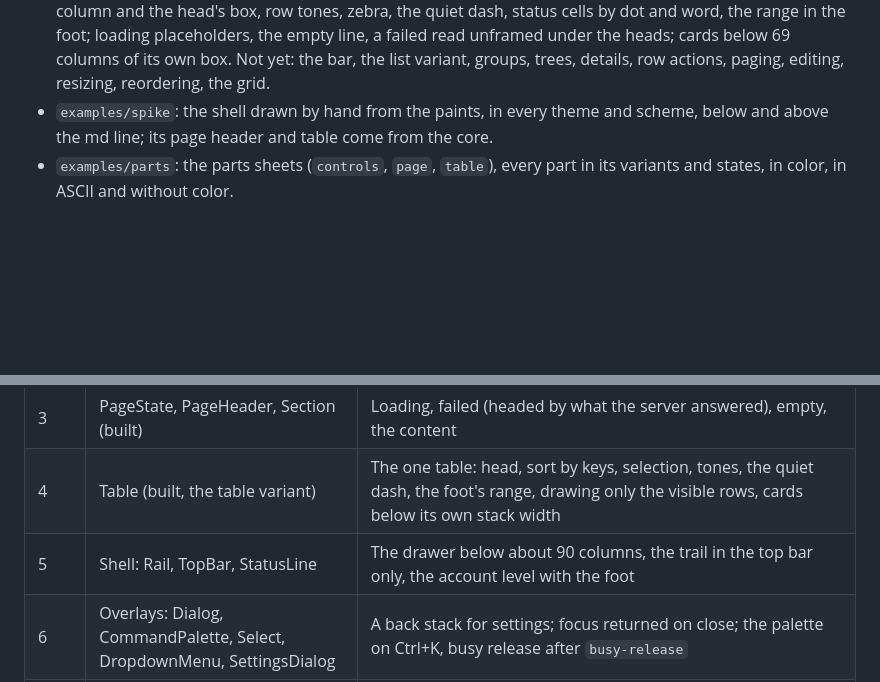
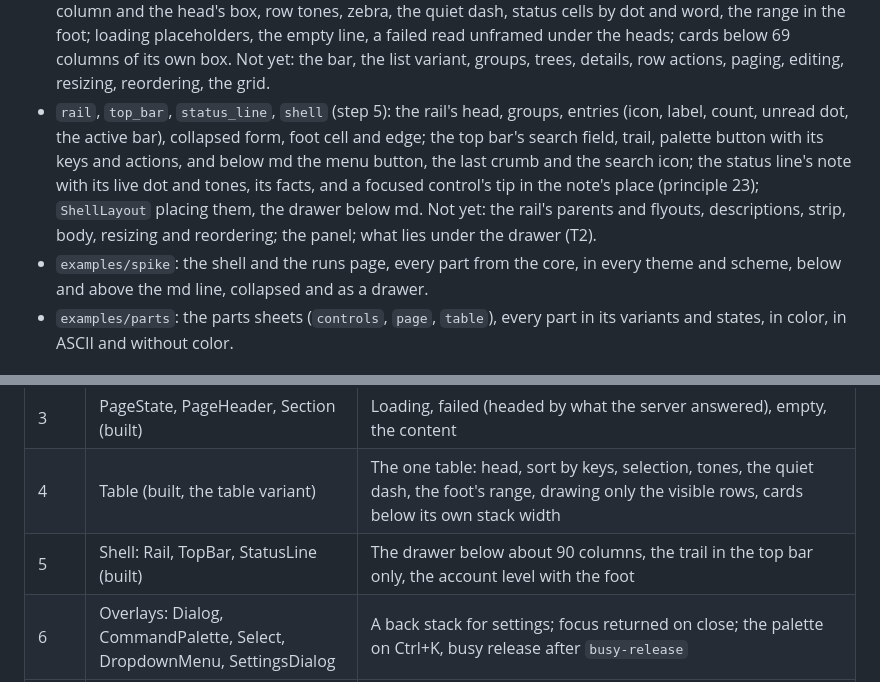
Before and after one commit to winterop-com/sokkel-tui, a Markdown page: docs/plan.md, 2 parts joined by grey strips. Rendered like a GitHub page; blank space fills up the shorter version.

```diff
--- a/docs/plan.md
+++ b/docs/plan.md
@@ -58,8 +58,15 @@ the contract say so that it does?
   by dot and word, the range in the foot; loading placeholders, the empty line, a failed read
   unframed under the heads; cards below 69 columns of its own box. Not yet: the bar, the list
   variant, groups, trees, details, row actions, paging, editing, resizing, reordering, the grid.
-- `examples/spike`: the shell drawn by hand from the paints, in every theme and
-  scheme, below and above the md line; its page header and table come from the core.
+- `rail`, `top_bar`, `status_line`, `shell` (step 5): the rail's head, groups, entries (icon,
+  label, count, unread dot, the active bar), collapsed form, foot cell and edge; the top bar's
+  search field, trail, palette button with its keys and actions, and below md the menu button, the
+  last crumb and the search icon; the status line's note with its live dot and tones, its facts,
+  and a focused control's tip in the note's place (principle 23); `ShellLayout` placing them, the
+  drawer below md. Not yet: the rail's parents and flyouts, descriptions, strip, body, resizing and
+  reordering; the panel; what lies under the drawer (T2).
+- `examples/spike`: the shell and the runs page, every part from the core, in every theme and
+  scheme, below and above the md line, collapsed and as a drawer.
 - `examples/parts`: the parts sheets (`controls`, `page`, `table`), every part in its variants and states, in
   color, in ASCII and without color.
 
@@ -74,7 +81,7 @@ then drawn by the spike in place of its hand-drawn copy.
 | 2 | Focus and keys (built) | Tab order, the last input kind, a shortcuts registry matching typed characters, quiet in a field and under an overlay; Mod as Ctrl |
 | 3 | PageState, PageHeader, Section (built) | Loading, failed (headed by what the server answered), empty, the content |
 | 4 | Table (built, the table variant) | The one table: head, sort by keys, selection, tones, the quiet dash, the foot's range, drawing only the visible rows, cards below its own stack width |
-| 5 | Shell: Rail, TopBar, StatusLine | The drawer below about 90 columns, the trail in the top bar only, the account level with the foot |
+| 5 | Shell: Rail, TopBar, StatusLine (built) | The drawer below about 90 columns, the trail in the top bar only, the account level with the foot |
 | 6 | Overlays: Dialog, CommandPalette, Select, DropdownMenu, SettingsDialog | A back stack for settings; focus returned on close; the palette on Ctrl+K, busy release after `busy-release` |
 | 7 | An interactive example | Tidevann's runs on the shell, run in a real terminal |
 
```
Also changed, not shown: CLAUDE.md (+2 -2 lines), README.md (+2 -2 lines), docs/assets/terminal-dark-120.png, docs/assets/tidevann-dark-120.png, docs/assets/tidevann-dark-80.png, docs/assets/tidevann-light-120.png, 9 other files.
